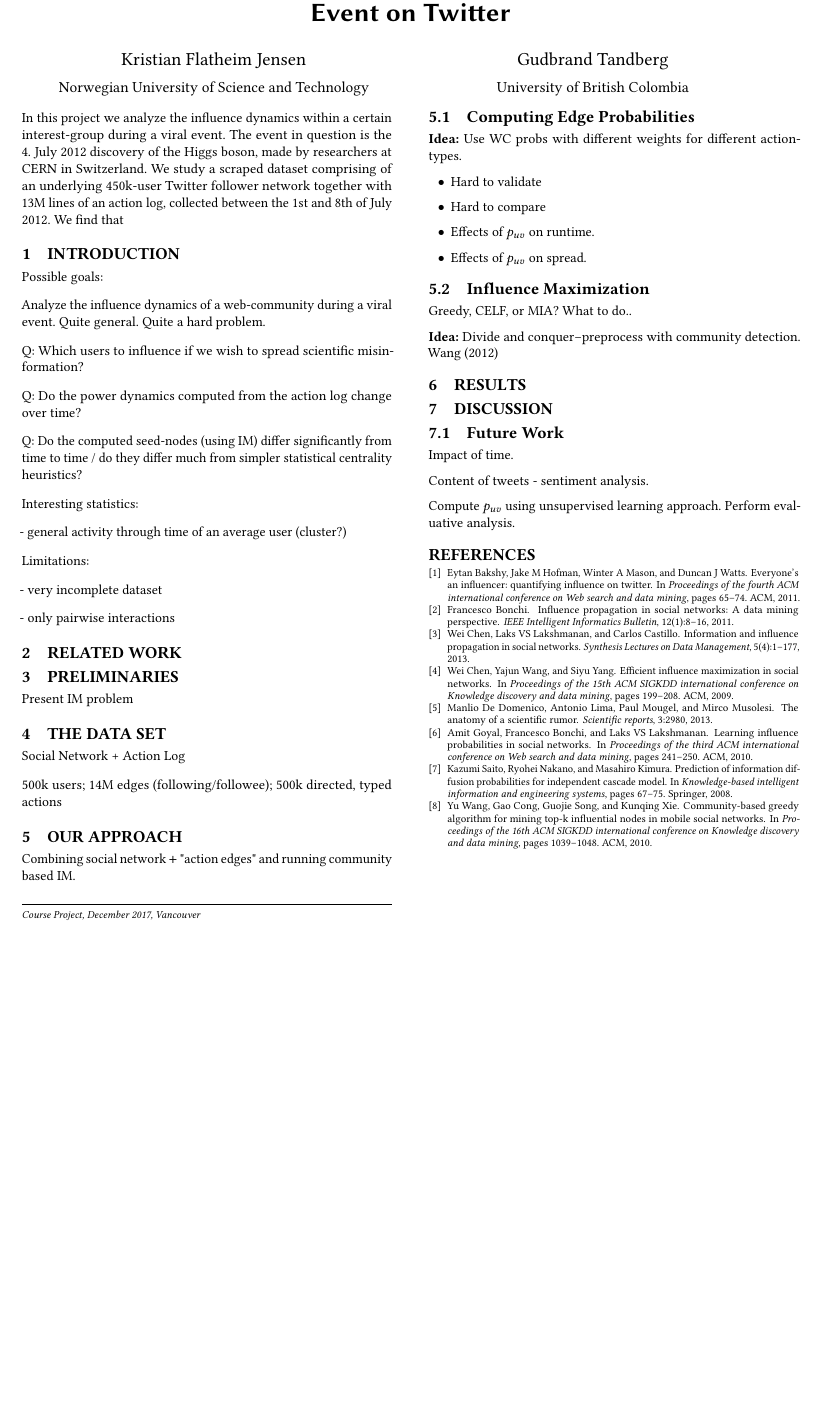
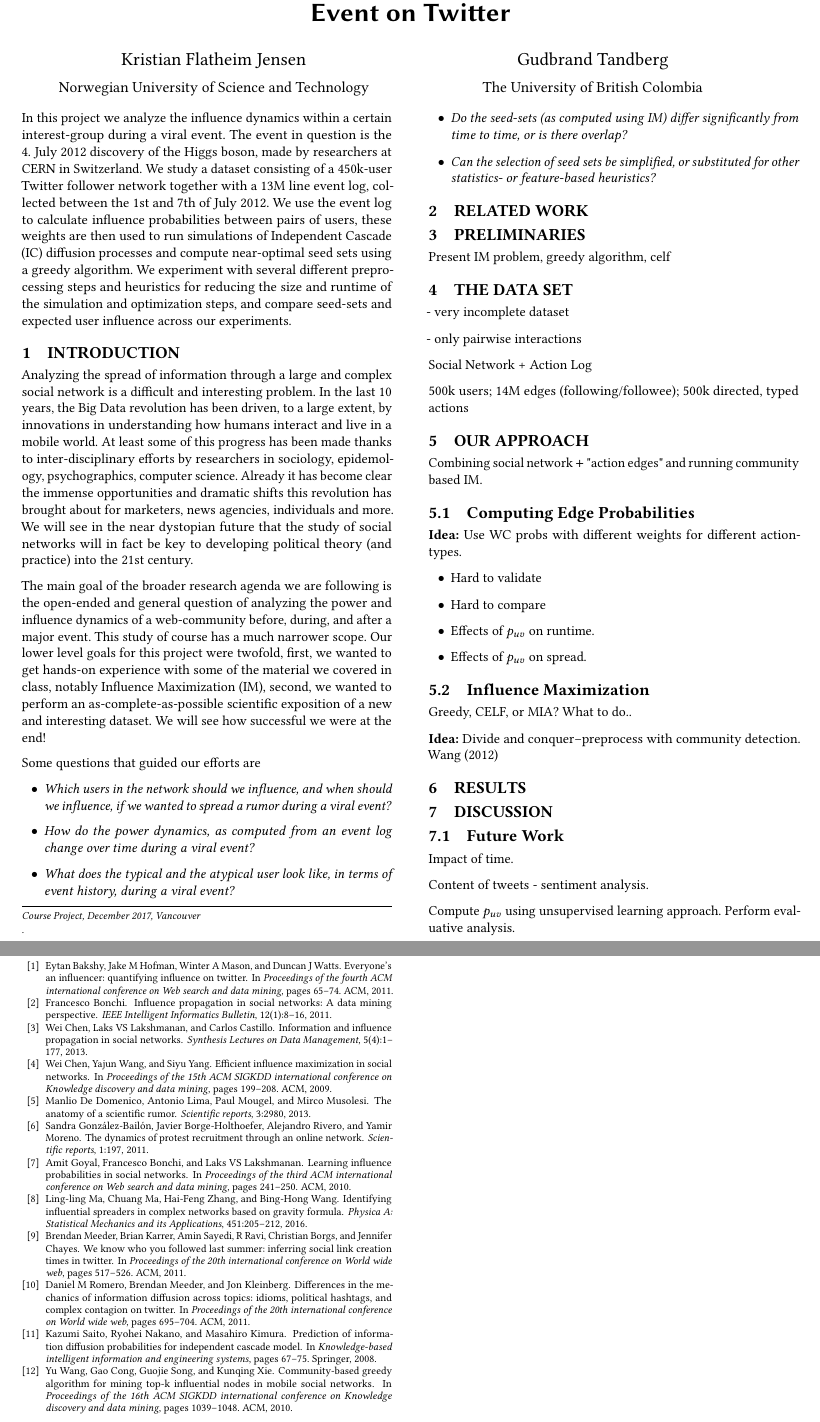
Before and after one commit to gudbrandtandberg/HiggsTweet, a LaTeX paper (Report/higgs-tweet_report.tex, which reads Report/bibliography.bib): part of the page before the commit and two parts of pages 1 and 2 of 2 after it, the two joined at a grey line, cut so that both start at the same text, the shorter picture padded with empty space. Compiled offline with pdfLaTeX; a LaTeX package or settings file that is missing is left out.

Commit message:
more action log stuff and report introduction

```diff
--- a/Report/bibliography.bib
+++ b/Report/bibliography.bib
@@ -75,0 +80,3 @@
+  journal={Physica A: Statistical Mechanics and its Applications},
+  volume={451},
+  pages={205--212},
@@ -75,0 +89,4 @@
+  title={We know who you followed last summer: inferring social link creation times in twitter},
+  author={Meeder, Brendan and Karrer, Brian and Sayedi, Amin and Ravi, R and Borgs, Christian and Chayes, Jennifer},
+  booktitle={Proceedings of the 20th international conference on World wide web},
+  pages={517--526},
@@ -75,0 +120,4 @@
+  pages={695--704},
+  year={2011},
+  organization={ACM}
+}
--- a/Report/higgs-tweet_report.tex
+++ b/Report/higgs-tweet_report.tex
@@ -31,47 +31,53 @@
 
 \author{Gudbrand Tandberg}
 \affiliation{%
-\institution{University of British Colombia}
+\institution{The University of British Colombia}
 }
 
 \begin{document}
 \maketitle
 
 \begin{abstract}
-In this project we analyze the influence dynamics within a certain interest-group during a viral event. The event in question is the 4. July 2012 discovery of the Higgs boson, made by researchers at CERN in Switzerland. We study a scraped dataset comprising of an underlying 450k-user Twitter follower network together with 13M lines of an action log, collected between the 1st and 8th of July 2012. We find that
+In this project we analyze the influence dynamics within a certain interest-group during a viral event. The event in question is the 4. July 2012 discovery of the Higgs boson, made by researchers at CERN in Switzerland. We study a dataset consisting of a 450k-user Twitter follower network together with a 13M line event log, collected between the 1st and 7th of July 2012. We use the event log to calculate influence probabilities between pairs of users, these weights are then used to run simulations of Independent Cascade (IC) diffusion processes and compute near-optimal seed sets using a greedy algorithm. We experiment with several different preprocessing steps and heuristics for reducing the size and runtime of the simulation and optimization steps, and compare seed-sets and expected user influence across our experiments.
 \end{abstract}
 
 \section{Introduction}
 
-Possible goals:
+Analyzing the spread of information through a large and complex social network is a difficult and interesting problem. In the last 10 years, the Big Data revolution has been driven, to a large extent, by innovations in understanding how humans interact and live in a mobile world. At least some of this progress has been made thanks to inter-disciplinary efforts by researchers in sociology, epidemology, psychographics, computer science. Already it has become clear the immense opportunities and dramatic shifts this revolution has brought about for marketers, news agencies, individuals and more. We will see in the near dystopian future that the study of social networks will in fact be key to developing political theory (and practice) into the 21st century.
 
-Analyze the influence dynamics of a web-community during a viral event. Quite general. Quite a hard problem.
+The main goal of the broader research agenda we are following is the open-ended and general question of analyzing the power and influence dynamics of a web-community before, during, and after a major event. This study of course has a much narrower scope. Our lower level goals for this project were twofold, first, we wanted to get hands-on experience with some of the material we covered in class, notably Influence Maximization (IM), second, we wanted to perform an as-complete-as-possible scientific exposition of a new and interesting dataset. We will see how successful we were at the end!
 
-Q: Which users to influence if we wish to spread scientific misinformation?
+Some questions that guided our efforts are
+\begin{itemize}
+\item \emph{Which users in the network should we influence, and when should we influence, if we wanted to spread a rumor during a viral event?}
 
-Q: Do the power dynamics computed from the action log change over time?
+\item \emph{How do the power dynamics, as computed from an event log change over time during a viral event?}
 
-Q: Do the computed seed-nodes (using IM) differ significantly from time to time / do they differ much from simpler statistical centrality heuristics?
+\item \emph{What does the typical and the atypical user look like, in terms of event history, during a viral event?}
 
-Interesting statistics:
+\item \emph{Do the seed-sets (as computed using IM) differ significantly from time to time, or is there overlap?}
 
-- general activity through time of an average user (cluster?)
+\item \emph{Can the selection of seed sets be simplified, or substituted for other statistics- or feature-based heuristics? }
+
+\end{itemize}
+
+\section{Related Work}
 
 
 
-Limitations:
+\section{Preliminaries}
+
+
+
+Present IM problem, greedy algorithm, celf
+
+\section{The Data Set}
+
+
 
 - very incomplete dataset
 
 - only pairwise interactions
-
-\section{Related Work}
-
-\section{Preliminaries}
-
-Present IM problem
-
-\section{The Data Set}
 
 Social Network + Action Log
 
```
Also changed, not shown: Untitled.txt (deleted, +0 -1 lines), Report/higgs-tweet_report.bbl, Report/higgs-tweet_report.pdf, Report/bibliography.bib (37 more changed lines), 6 other files.
